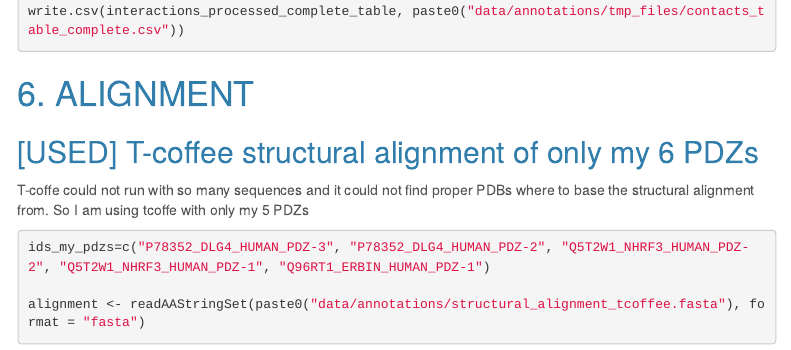
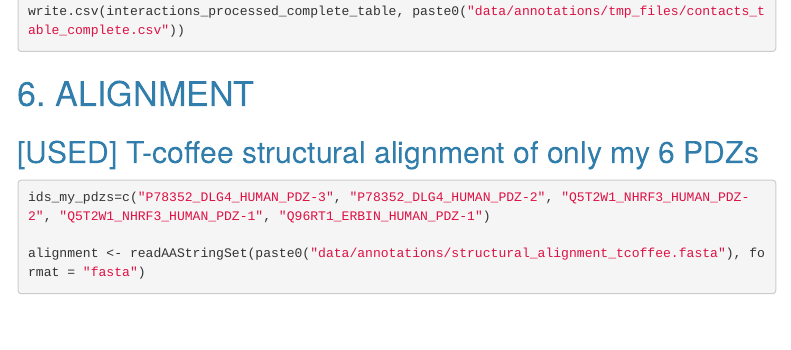
Before and after one commit to lehner-lab/PDZ_homologs, an R Markdown document (00-Structure_Metrics.Rmd): the page in a window 1100 px wide, from 5540 px down. Rendered offline with R 4.5, knitr and Pandoc, with nearby package versions; some code elsewhere in the file could not run offline; menus at the side of the page are left out.

Commit message:
Update 00-Structure_Metrics.Rmd

````diff
--- a/00-Structure_Metrics.Rmd
+++ b/00-Structure_Metrics.Rmd
@@ -259,8 +259,6 @@ write.csv(interactions_processed_complete_table, paste0("data/annotations/tmp_fi
 
 # 6. ALIGNMENT
 ## [USED] T-coffee structural alignment of only my 6 PDZs
-T-coffe could not run with so many sequences and it could not find proper PDBs where to base the structural alignment from. So I am using tcoffe with only my 5 PDZs
-
 ```{r warning=FALSE}
 ids_my_pdzs=c("P78352_DLG4_HUMAN_PDZ-3", "P78352_DLG4_HUMAN_PDZ-2", "Q5T2W1_NHRF3_HUMAN_PDZ-2", "Q5T2W1_NHRF3_HUMAN_PDZ-1", "Q96RT1_ERBIN_HUMAN_PDZ-1")
 
````
